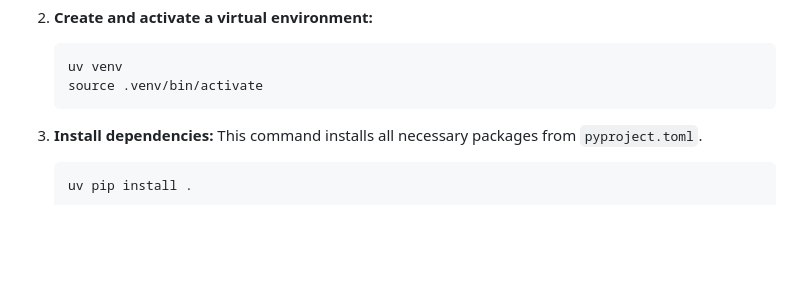
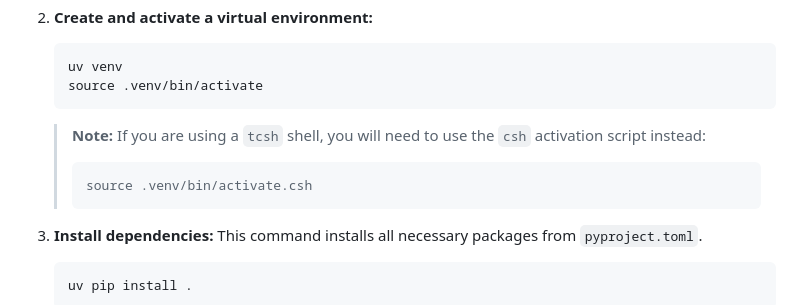
Before and after one commit to Yapibe/attacking_agents, a Markdown page: README.md, the part around the change. Drawn GitHub-style; blank space fills up the shorter version.

Commit message:
docs: add tcsh activation instruction

````diff
--- a/README.md
+++ b/README.md
@@ -56,6 +56,10 @@ This project uses `uv` for fast and efficient environment management.
     uv venv
     source .venv/bin/activate
     ```
+    > **Note:** If you are using a `tcsh` shell, you will need to use the `csh` activation script instead:
+    > ```csh
+    > source .venv/bin/activate.csh
+    > ```
 
 3.  **Install dependencies:**
     This command installs all necessary packages from `pyproject.toml`.
````
